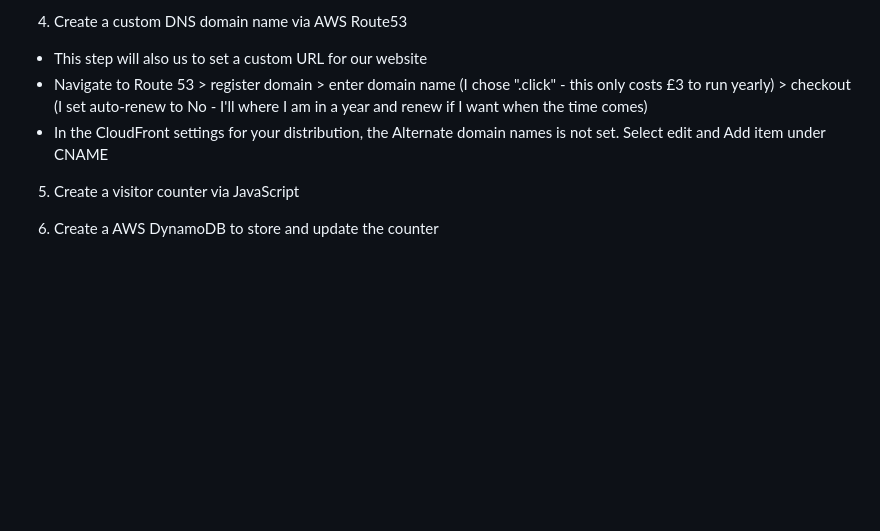
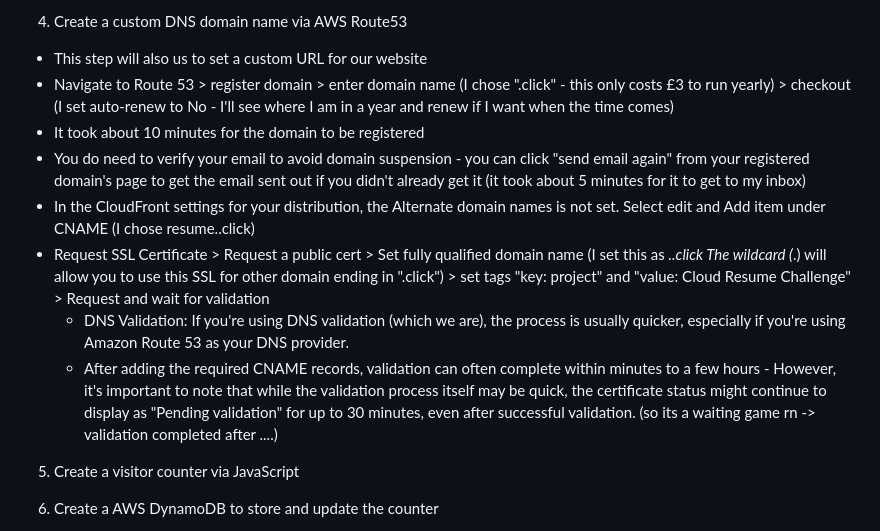
Before and after one commit to Tayya-D/Cloud-Resume-Challenge, a Markdown page: README.md, the part around the change. Drawn GitHub-style; blank space fills up the shorter version.

Commit message:
updated README - now waiting for AWS Cert validation

```diff
--- a/README.md
+++ b/README.md
@@ -32,8 +32,13 @@ This included removing a lot of the pages included in the initial template and a
 
 4) Create a custom DNS domain name via AWS Route53
 - This step will also us to set a custom URL for our website
-- Navigate to Route 53 > register domain > enter domain name (I chose "<domain-name>.click" - this only costs £3 to run yearly) > checkout (I set auto-renew to No - I'll where I am in a year and renew if I want when the time comes)
-- In the CloudFront settings for your distribution, the Alternate domain names is not set. Select edit and Add item under CNAME
+- Navigate to Route 53 > register domain > enter domain name (I chose "<domain-name>.click" - this only costs £3 to run yearly) > checkout (I set auto-renew to No - I'll see where I am in a year and renew if I want when the time comes)
+- It took about 10 minutes for the domain to be registered
+- You do need to verify your email to avoid domain suspension - you can click "send email again" from your registered domain's page to get the email sent out if you didn't already get it (it took about 5 minutes for it to get to my inbox)
+- In the CloudFront settings for your distribution, the Alternate domain names is not set. Select edit and Add item under CNAME (I chose resume.<name>.click)
+- Request SSL Certificate > Request a public cert > Set fully qualified domain name (I set this as *.<name>.click  The wildcard (*.) will allow you to use this SSL for other domain ending in "<name>.click") > set tags "key: project" and "value: Cloud Resume Challenge" > Request and wait for validation
+   - DNS Validation: If you're using DNS validation (which we are), the process is usually quicker, especially if you're using Amazon Route 53 as your DNS provider.
+   - After adding the required CNAME records, validation can often complete within minutes to a few hours - However, it's important to note that while the validation process itself may be quick, the certificate status might continue to display as "Pending validation" for up to 30 minutes, even after successful validation. (so its a waiting game rn -> validation completed after ....)
 
 5) Create a visitor counter via JavaScript
 
```
